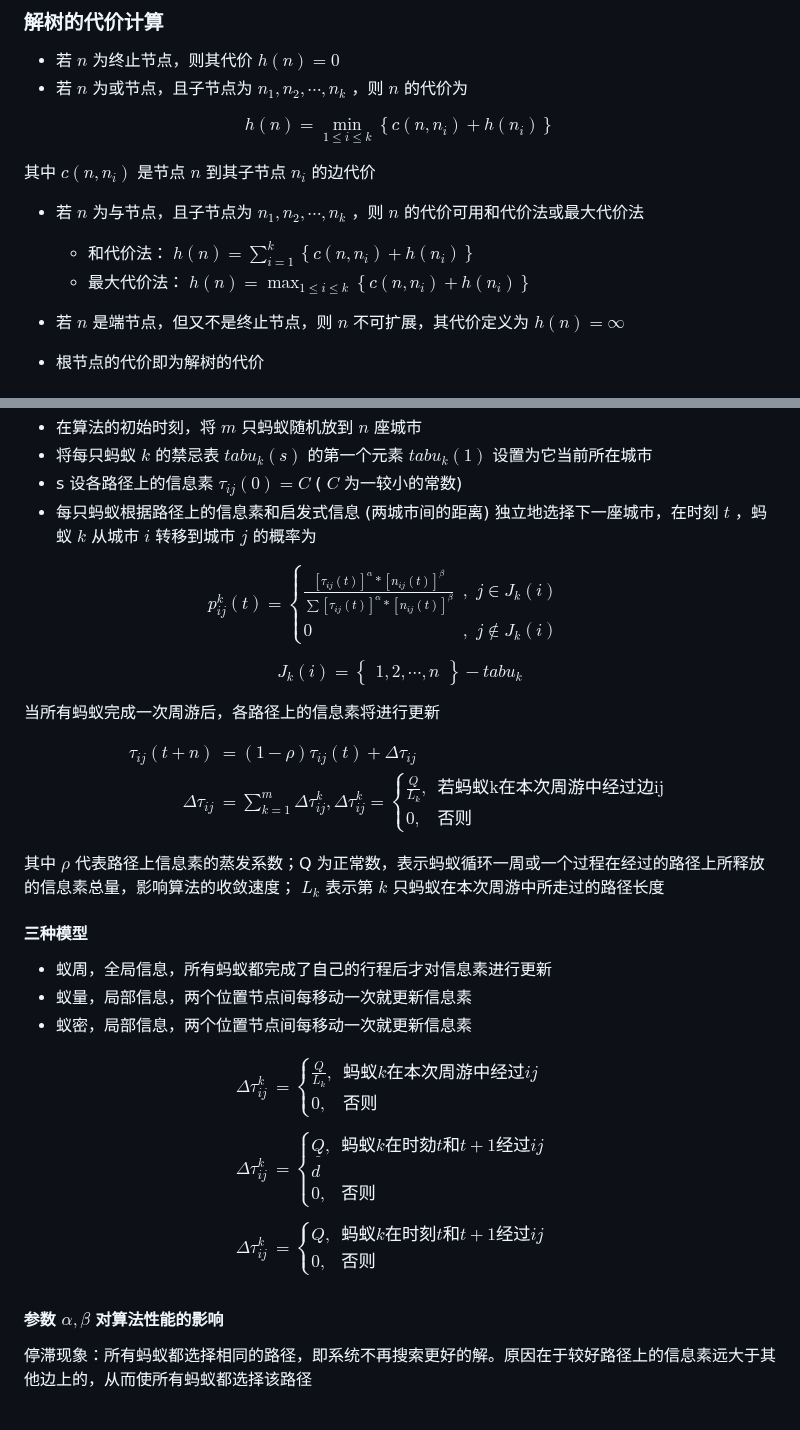
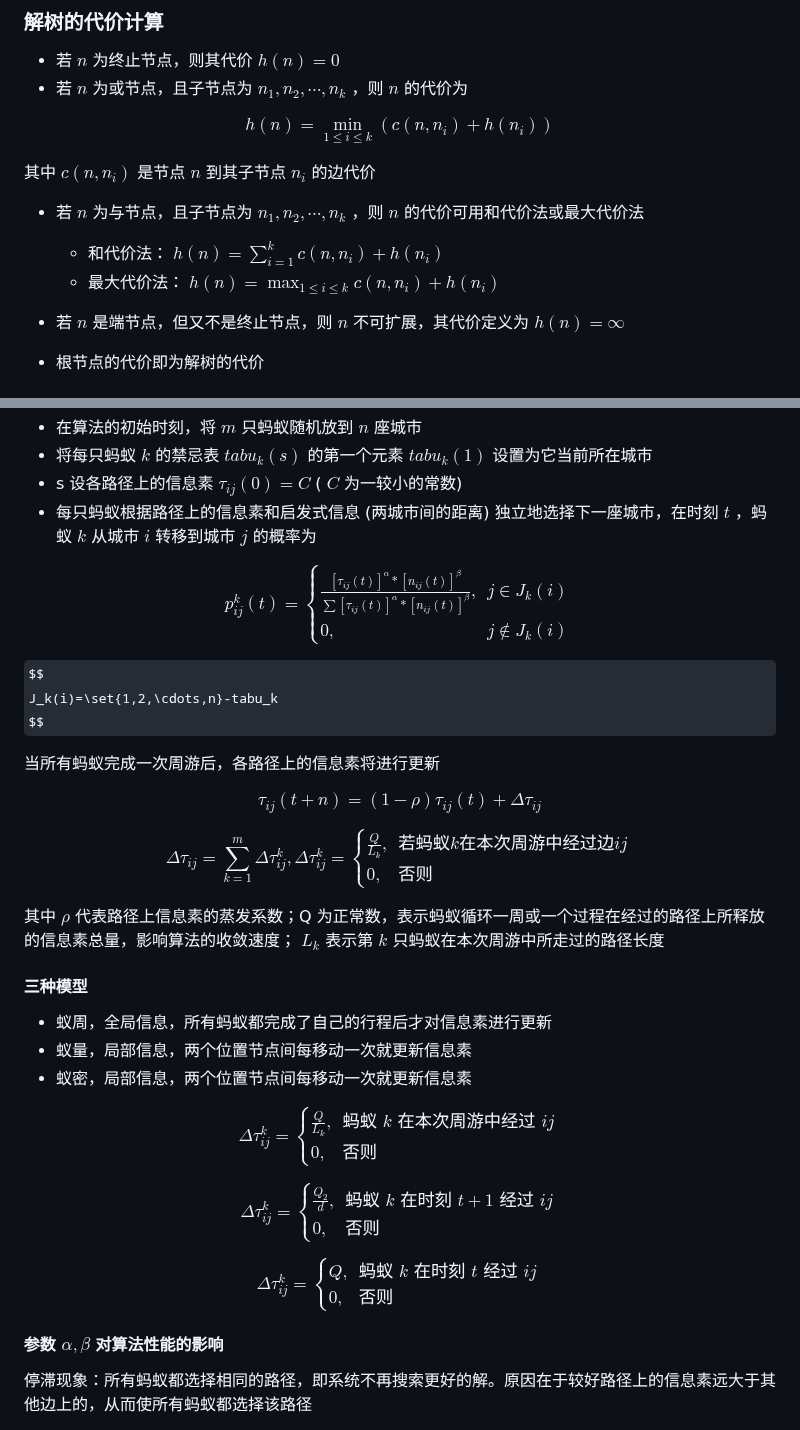
Before and after one commit to chai-mi/note, a Markdown page: 人工智能基础与应用/4. 智能搜索技术.md, 2 parts joined by grey strips. Rendered like a GitHub page; some formulas as TeX source.

Commit message:
fix: 公式

```diff
--- a/人工智能基础与应用/4. 智能搜索技术.md
+++ b/人工智能基础与应用/4. 智能搜索技术.md
@@ -220,14 +220,14 @@ S3 节点，深度为 3，异位数为 1(跟 $S_g$ 比较不一样节点的个
 - 若 $n$ 为或节点，且子节点为 $n_1,n_2,\cdots,n_k$ ，则 $n$ 的代价为
 
 $$
-h(n)=\min_{1\le i\le k}\left\{c(n,n_i)+h(n_i)\right\}
+h(n)=\min_{1\le i\le k} \left(c(n,n_i)+h(n_i) \right)
 $$
 
 其中 $c(n,n_i)$ 是节点 $n$ 到其子节点 $n_i$ 的边代价
 
 - 若 $n$ 为与节点，且子节点为 $n_1,n_2, \cdots ,n_k$ ，则 $n$ 的代价可用和代价法或最大代价法
-  - 和代价法： $h(n)=\sum_{i=1}^{k}\left\{c(n,n_{i})+h(n_{i})\right\}$
-  - 最大代价法： $h(n)=\max_{1\leq i\leq k}\left\{c(n,n_{i})+h(n_{i})\right\}$
+  - 和代价法： $h(n)=\sum_{i=1}^{k}c(n,n_{i})+h(n_{i})$
+  - 最大代价法： $h(n)=\max_{1\leq i\leq k}c(n,n_{i})+h(n_{i})$
 
 - 若 $n$ 是端节点，但又不是终止节点，则 $n$ 不可扩展，其代价定义为 $h(n)=\infty$
 - 根节点的代价即为解树的代价
@@ -336,22 +336,28 @@ $$
 $$
 p_{ij}^k(t)=
 \begin{cases}
-\frac{[\tau_{ij}(t)]^\alpha*[n_{ij}(t)]^\beta}{\sum[\tau_{ij}(t)]^\alpha*[n_{ij}(t)]^\beta} & , & j\in J_k(i) \\
-0 & , & j\notin J_k(i) & &
+\frac{[\tau_{ij}(t)]^\alpha*[n_{ij}(t)]^\beta}{\sum[\tau_{ij}(t)]^\alpha*[n_{ij}(t)]^\beta}, & j\in J_k(i) \\
+0, & j\notin J_k(i)
 \end{cases}
 $$
 
 $$
-\left.J_k\left(i\right)=\left\{
-\begin{array}
-{c}1,2,\cdots,n
-\end{array}\right.\right\}-tabu_k
+J_k(i)=\set{1,2,\cdots,n}-tabu_k
 $$
 
 当所有蚂蚁完成一次周游后，各路径上的信息素将进行更新
 
 $$
-\begin{aligned}\tau_{ij}\left(t+n\right)&=\left(1-\rho\right)\tau_{ij}\left(t\right)+\Delta\tau_{ij}\\\Delta\tau_{ij}&=\sum_{k=1}^m\Delta\tau_{ij}^k,\Delta\tau_{ij}^k=\begin{cases}\frac Q{L_k},&\text{若蚂蚁}\mathrm{k}\text{在本次周游中经过边}\mathrm{ij}\\0,&\text{否则}\end{cases}\end{aligned}
+\tau_{ij}(t+n)=(1-\rho)\tau_{ij}(t)+\Delta\tau_{ij}
+$$
+
+$$
+\Delta\tau_{ij}=
+\sum_{k=1}^m\Delta\tau_{ij}^k,\Delta\tau_{ij}^k=
+\begin{cases}
+\frac{Q}{L_k}, & \text{若蚂蚁} k \text{在本次周游中经过边} ij \\
+0, & \text{否则}
+\end{cases}
 $$
 
 其中 $\rho$ 代表路径上信息素的蒸发系数；Q 为正常数，表示蚂蚁循环一周或一个过程在经过的路径上所释放的信息素总量，影响算法的收敛速度； $L_k$ 表示第 $k$ 只蚂蚁在本次周游中所走过的路径长度
@@ -363,7 +369,27 @@ $$
 - 蚁密，局部信息，两个位置节点间每移动一次就更新信息素
 
 $$
-\begin{aligned}\Delta\tau_{ij}^{k}&=\begin{cases}\frac{Q}{L_{k}},&蚂蚁 k 在本次周游中经过 ij\\0,&否则\end{cases}\\\\\Delta\tau_{ij}^{k}&=\begin{cases}\underline{Q},&蚂蚁 k 在时劾 t 和 t+1{经过 ij}\\d\\0,&否则\end{cases}\\\\\Delta\tau_{ij}^{k}&=\begin{cases}Q,&蚂蚁 k 在时刻 t 和 t+1 经过 ij\\0,&{否则}&\end{cases}\\\end{aligned}
+\Delta \tau_{ij}^k =
+\begin{cases}
+\frac{Q}{L_{k}}, & \text{蚂蚁 } k \text{ 在本次周游中经过 } ij \\
+0, & \text{否则}
+\end{cases}
+$$
+
+$$
+\Delta \tau_{ij}^k =
+\begin{cases}
+\frac{Q_{2}}{d}, & \text{蚂蚁 } k \text{ 在时刻 } t + 1 \text{ 经过 } ij \\
+0, & \text{否则}
+\end{cases}
+$$
+
+$$
+\Delta \tau_{ij}^k =
+\begin{cases}
+Q, & \text{蚂蚁 } k \text{ 在时刻 } t \text{ 经过 } ij \\
+0, & \text{否则}
+\end{cases}
 $$
 
 #### 参数 $\alpha,\beta$ 对算法性能的影响
```
Also changed, not shown: other parts of 人工智能基础与应用/4. 智能搜索技术.md (+1 -1 lines).
